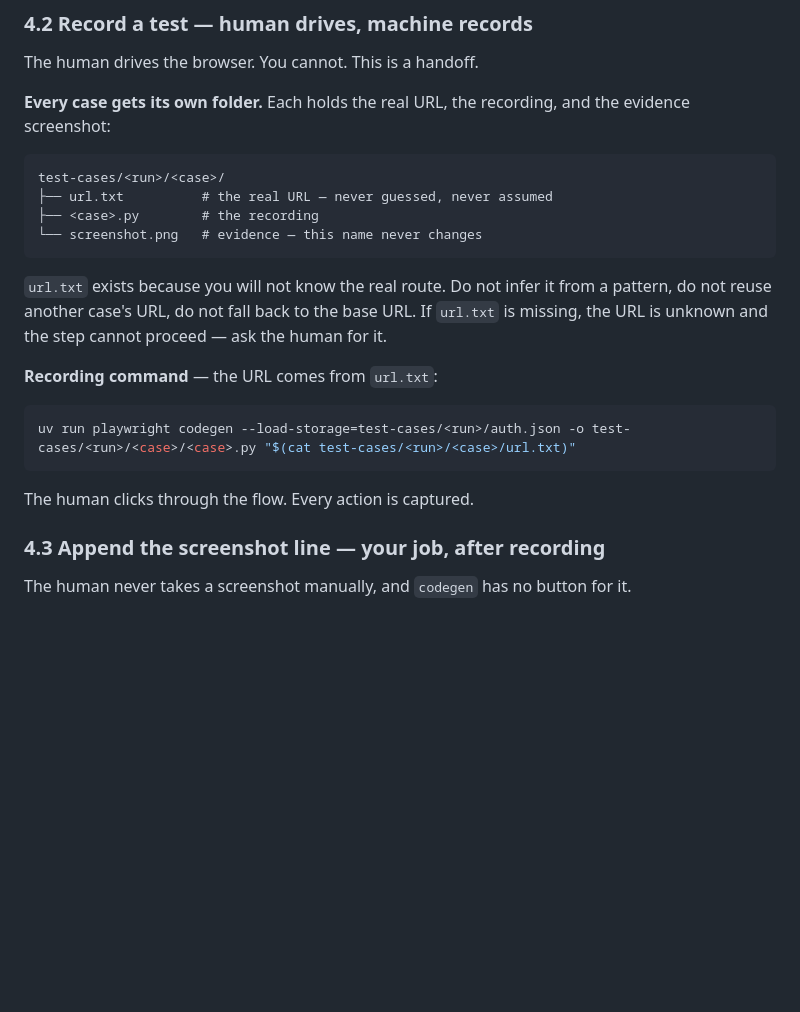
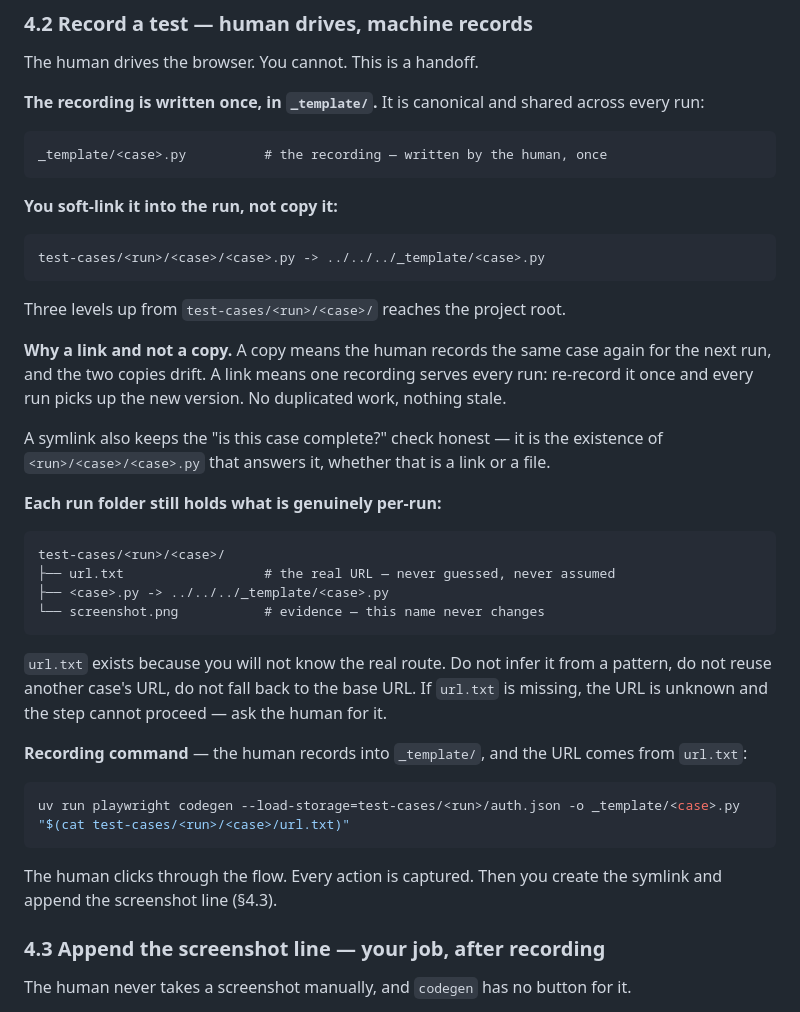
Before and after one commit to pannet1/gate-nine, a Markdown page: AGENTS.md, the part around the change. GitHub-like rendering; blank space fills up the shorter version.

Commit message:
Recordings are canonical in _template/, soft-linked into each run
The human records a case once into _template/<case>.py. The AI soft-links it
as test-cases/<run>/<case>/<case>.py -> ../../../_template/<case>.py rather
than copying it. A copy would mean re-recording the same case per run and the
copies would drift; a link means one recording serves every run.

The link keeps the completion check honest — <run>/<case>/<case>.py existing
is what answers 'is this case done', link or file.

Also records that the AI discovers case names from the brief, so required-file
existence is determinable from a cold start.

````diff
--- a/AGENTS.md
+++ b/AGENTS.md
@@ -157,27 +157,48 @@ never travels with the repo — each machine generates its own.
 ### 4.2 Record a test — human drives, machine records
 The human drives the browser. You cannot. This is a handoff.
 
-**Every case gets its own folder.** Each holds the real URL, the recording, and the evidence
-screenshot:
+**The recording is written once, in `_template/`.** It is canonical and shared across every run:
+
+```
+_template/<case>.py          # the recording — written by the human, once
+```
+
+**You soft-link it into the run, not copy it:**
+
+```
+test-cases/<run>/<case>/<case>.py -> ../../../_template/<case>.py
+```
+
+Three levels up from `test-cases/<run>/<case>/` reaches the project root.
+
+**Why a link and not a copy.** A copy means the human records the same case again for the next
+run, and the two copies drift. A link means one recording serves every run: re-record it once
+and every run picks up the new version. No duplicated work, nothing stale.
+
+A symlink also keeps the "is this case complete?" check honest — it is the existence of
+`<run>/<case>/<case>.py` that answers it, whether that is a link or a file.
+
+**Each run folder still holds what is genuinely per-run:**
 
 ```
 test-cases/<run>/<case>/
-├── url.txt          # the real URL — never guessed, never assumed
-├── <case>.py        # the recording
-└── screenshot.png   # evidence — this name never changes
+├── url.txt                  # the real URL — never guessed, never assumed
+├── <case>.py -> ../../../_template/<case>.py
+└── screenshot.png           # evidence — this name never changes
 ```
 
 `url.txt` exists because you will not know the real route. Do not infer it from a pattern, do
 not reuse another case's URL, do not fall back to the base URL. If `url.txt` is missing, the
 URL is unknown and the step cannot proceed — ask the human for it.
 
-**Recording command** — the URL comes from `url.txt`:
+**Recording command** — the human records into `_template/`, and the URL comes from `url.txt`:
 
 ```bash
-uv run playwright codegen --load-storage=test-cases/<run>/auth.json -o test-cases/<run>/<case>/<case>.py "$(cat test-cases/<run>/<case>/url.txt)"
+uv run playwright codegen --load-storage=test-cases/<run>/auth.json -o _template/<case>.py "$(cat test-cases/<run>/<case>/url.txt)"
 ```
 
-The human clicks through the flow. Every action is captured.
+The human clicks through the flow. Every action is captured. Then you create the symlink and
+append the screenshot line (§4.3).
 
 ### 4.3 Append the screenshot line — your job, after recording
 
````
